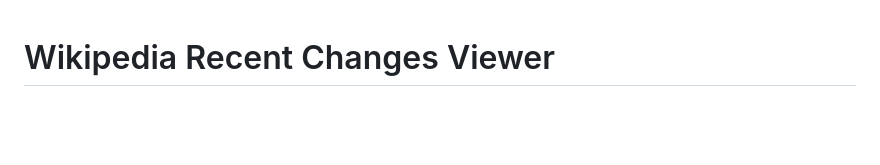
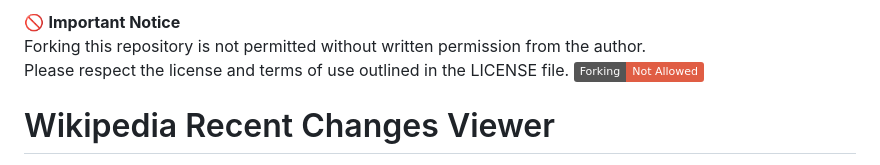
Before and after one commit to Suyashdwivedi/suyashdwivedi.github.io, a Markdown page: README.md, the part around the change. Rendered like a GitHub page; badges without logos; blank space fills up the shorter version.

```diff
--- a/README.md
+++ b/README.md
@@ -1,3 +1,8 @@
+ 🚫 **Important Notice**
+ Forking this repository is not permitted without written permission from the author.
+ Please respect the license and terms of use outlined in the LICENSE file.
+![No Forking Allowed](https://img.shields.io/badge/Forking-Not%20Allowed-red)
+
 # Wikipedia Recent Changes Viewer
 
 This project allows you to view the recent changes made across different Wikipedia languages in real time. It fetches recent changes through Wikipedia's API and displays information about the changes, including the title of the page, the editor's username, timestamp, and comments. The data is refreshed every 20 seconds, ensuring the information stays up-to-date.
```
